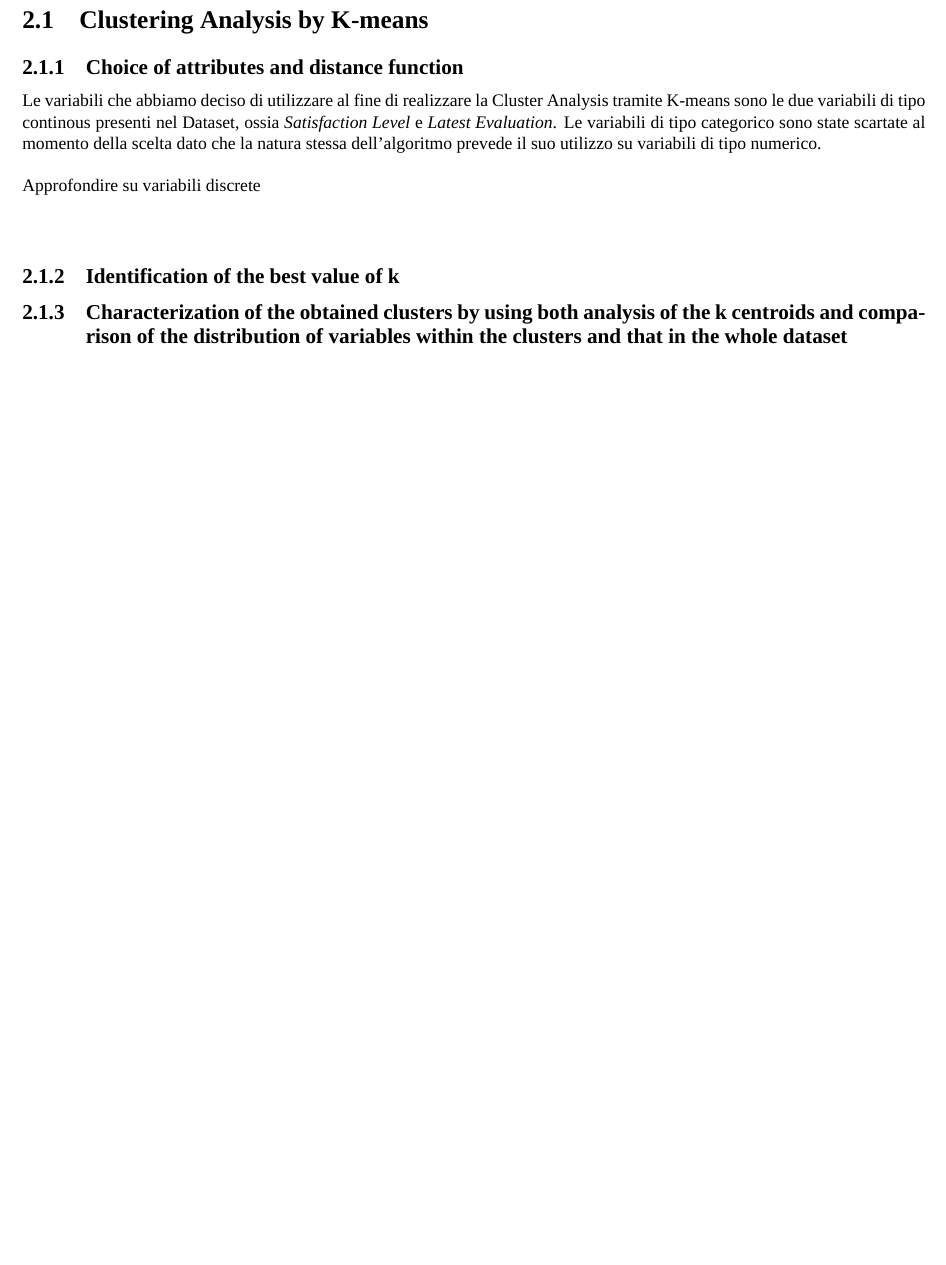
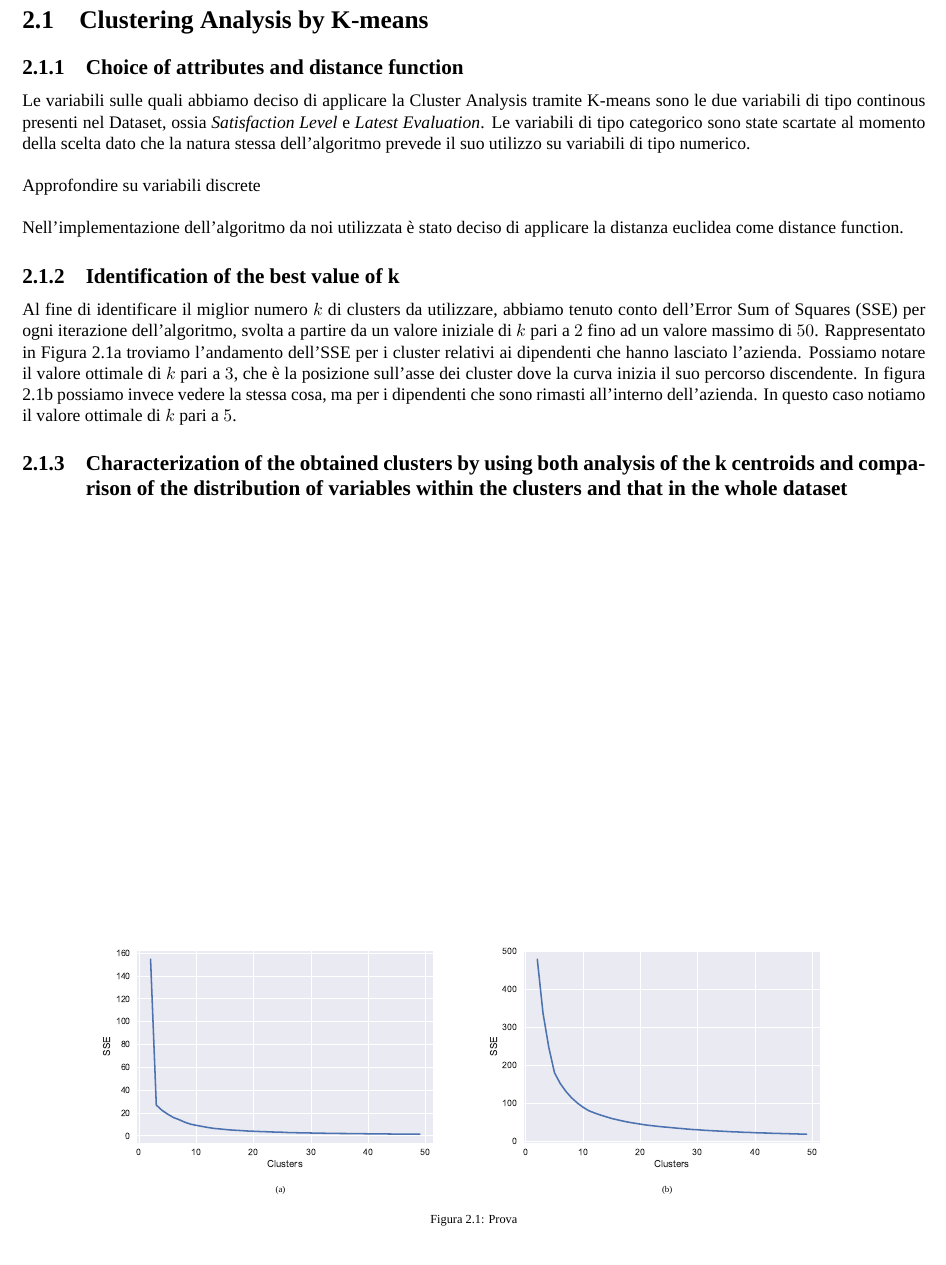
Before and after one commit to germz01/Human-Resources-Analysis, a LaTeX document (main.tex, which reads chapters/2.tex): part of page 7 of 9, cut so that both start at the same text, the shorter picture padded with empty space. Compiled offline with XeLaTeX; a missing font is replaced by an installed copy or a similar font.

Commit message:
Added plots for SSE spotting and explained criterion in order to choose best value for k

```diff
--- a/chapters/2.tex
+++ b/chapters/2.tex
@@ -2,14 +2,28 @@
 \label{sec:clustering_analysis_by_k_means}
 \subsection{Choice of attributes and distance function} % (fold)
 \label{sub:choice_of_attributes_and_distance_function}
-Le variabili che abbiamo deciso di utilizzare al fine di realizzare la Cluster Analysis tramite K-means sono le due
+Le variabili sulle quali abbiamo deciso di applicare la Cluster Analysis tramite K-means sono le due
 variabili di tipo continous presenti nel Dataset, ossia \textit{Satisfaction Level} e \textit{Latest Evaluation}. Le
 variabili di tipo categorico sono state scartate al momento della scelta dato che la natura stessa dell'algoritmo
 prevede il suo utilizzo su variabili di tipo numerico. \\ \\ Approfondire su variabili discrete \\ \\
+Nell'implementazione dell'algoritmo da noi utilizzata è stato deciso di applicare la distanza euclidea come distance
+function.
 % subsection choice_of_attributes_and_distance_function (end)
 \subsection{Identification of the best value of k} % (fold)
 \label{sub:identification_of_the_best_value_of_k}
-
+\begin{figure}[b]
+    \centering
+    \subcaptionbox{\label{fig:sse_left}}{\includegraphics[scale=0.5]{images/kmeans/SSE_left.pdf}}
+    \subcaptionbox{\label{fig:sse_stayed}}{\includegraphics[scale=0.5]{images/kmeans/SSE_stayed.pdf}}
+    \caption{Prova}
+\end{figure}
+Al fine di identificare il miglior numero $k$ di clusters da utilizzare, abbiamo tenuto conto dell'Error Sum of
+Squares (SSE) per ogni iterazione dell'algoritmo, svolta a partire da un valore iniziale di $k$ pari a $2$ fino
+ad un valore massimo di $50$. Rappresentato in Figura \ref{fig:sse_left} troviamo l'andamento dell'SSE per i
+cluster relativi ai dipendenti che hanno lasciato l'azienda. Possiamo notare il valore ottimale di $k$ pari a $3$,
+che è la posizione sull'asse dei cluster dove la curva inizia il suo percorso discendente. In figura
+\ref{fig:sse_stayed} possiamo invece vedere la stessa cosa, ma per i dipendenti che sono rimasti all'interno
+dell'azienda. In questo caso notiamo il valore ottimale di $k$ pari a $5$.
 % subsection identification_of_the_best_value_of_k (end)
 \subsection{Characterization of the obtained clusters by using both analysis of the k centroids and comparison of the distribution of variables within the clusters and that in the whole dataset} % (fold)
 \label{sub:characterization_of_the_obtained_clusters_by_using_both_analysis_of_the_k_centroids_and_comparison_of_the_distribution_of_variables_within_the_clusters_and_that_in_the_whole_dataset}
```
Also changed, not shown: code/kmeans.py (+0 -1 lines), images/kmeans/SSE_left.pdf (added), images/kmeans/SSE_stayed.pdf (added), main.pdf.
